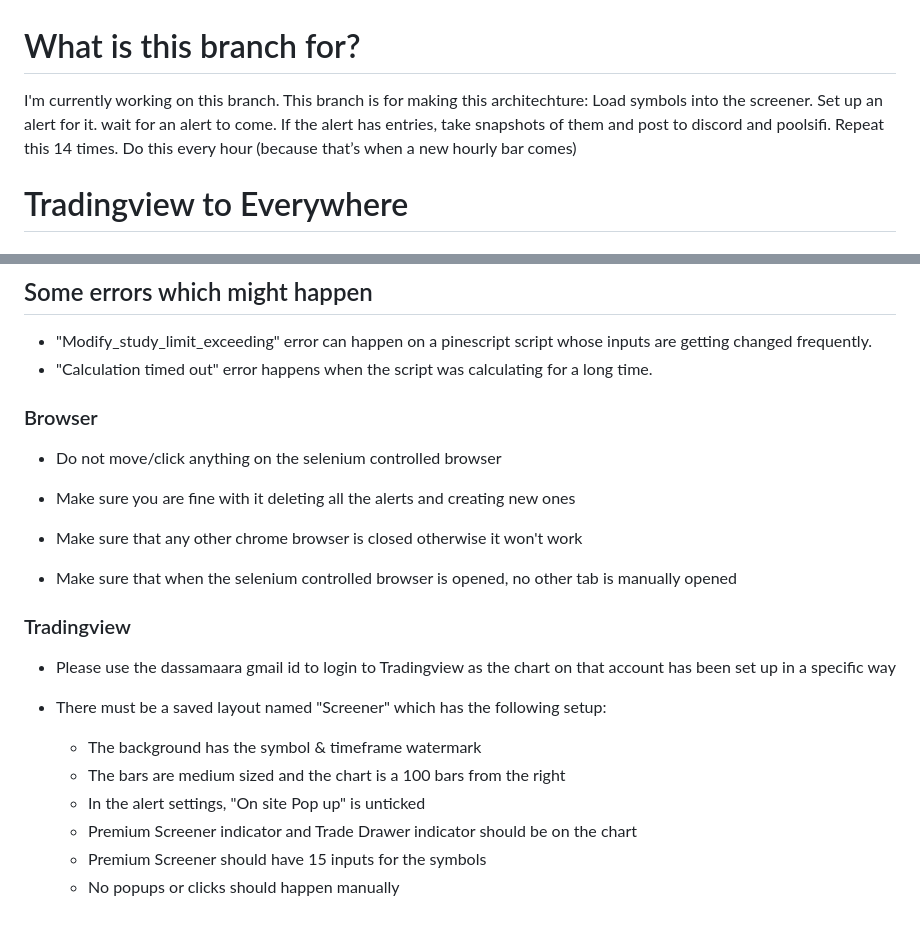
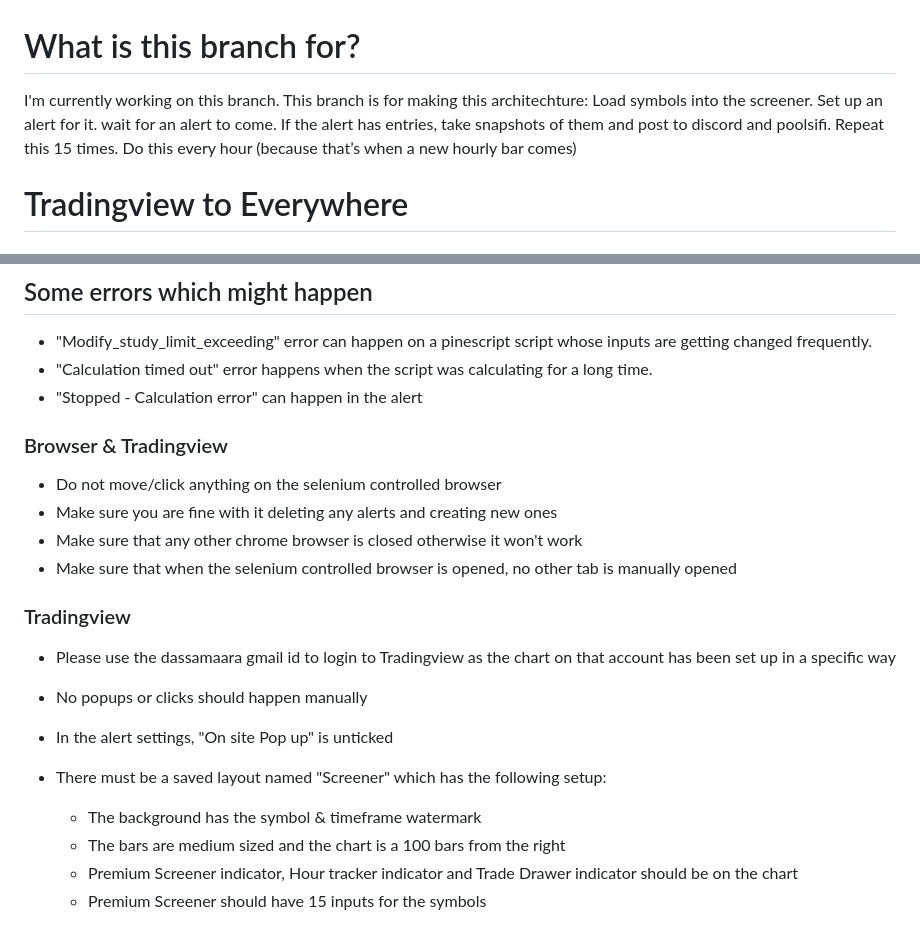
Before and after one commit to Samaara-Das/Tradingview-to-Everywhere, a Markdown page: README.md, 2 parts joined by grey strips. GitHub-like rendering.

```diff
--- a/README.md
+++ b/README.md
@@ -1,6 +1,6 @@
 
 # What is this branch for?
-I'm currently working on this branch. This branch is for making this architechture: Load symbols into the screener. Set up an alert for it. wait for an alert to come. If the alert has entries, take snapshots of them and post to discord and poolsifi. Repeat this 14 times. Do this every hour (because that’s when a new hourly bar comes)
+I'm currently working on this branch. This branch is for making this architechture: Load symbols into the screener. Set up an alert for it. wait for an alert to come. If the alert has entries, take snapshots of them and post to discord and poolsifi. Repeat this 15 times. Do this every hour (because that’s when a new hourly bar comes)
 
 # Tradingview to Everywhere
 
@@ -24,23 +35,21 @@ Then it sends that snapshot to a database and to Poolsifi.
 ## Some errors which might happen
 - "Modify_study_limit_exceeding" error can happen on a pinescript script whose inputs are getting changed frequently.
 - "Calculation timed out" error happens when the script was calculating for a long time.
+- "Stopped - Calculation error" can happen in the alert
 
-### Browser
+### Browser & Tradingview
 - Do not move/click anything on the selenium controlled browser
-
-- Make sure you are fine with it deleting all the alerts and creating new ones
-
+- Make sure you are fine with it deleting any alerts and creating new ones
 - Make sure that any other chrome browser is closed otherwise it won't work
-
 - Make sure that when the selenium controlled browser is opened, no other tab is manually opened
 
 ### Tradingview
 - Please use the dassamaara gmail id to login to Tradingview as the chart on that account has been set up in a specific way
+- No popups or clicks should happen manually
+- In the alert settings, "On site Pop up" is unticked
 
 - There must be a saved layout named "Screener" which has the following setup:
     - The background has the symbol & timeframe watermark
     - The bars are medium sized and the chart is a 100 bars from the right
-    - In the alert settings, "On site Pop up" is unticked
-    - Premium Screener indicator and Trade Drawer indicator should be on the chart
+    - Premium Screener indicator, Hour tracker indicator and Trade Drawer indicator should be on the chart
     - Premium Screener should have 15 inputs for the symbols
-    - No popups or clicks should happen manually
```
Also changed, not shown: other parts of README.md (+13 -2 lines), image-1.png (added), image.png (added), 6 other files.
